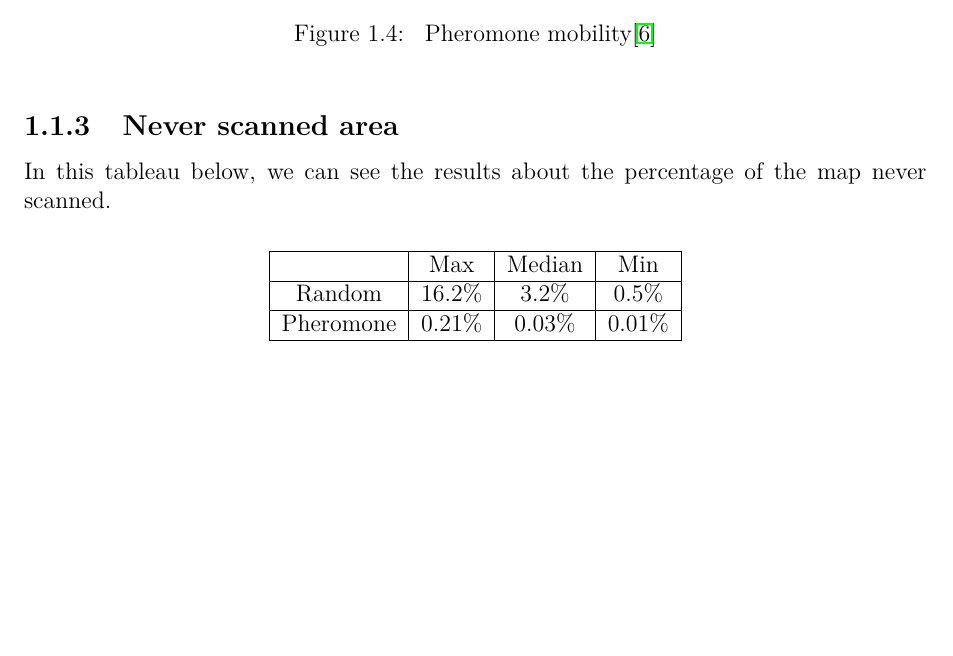
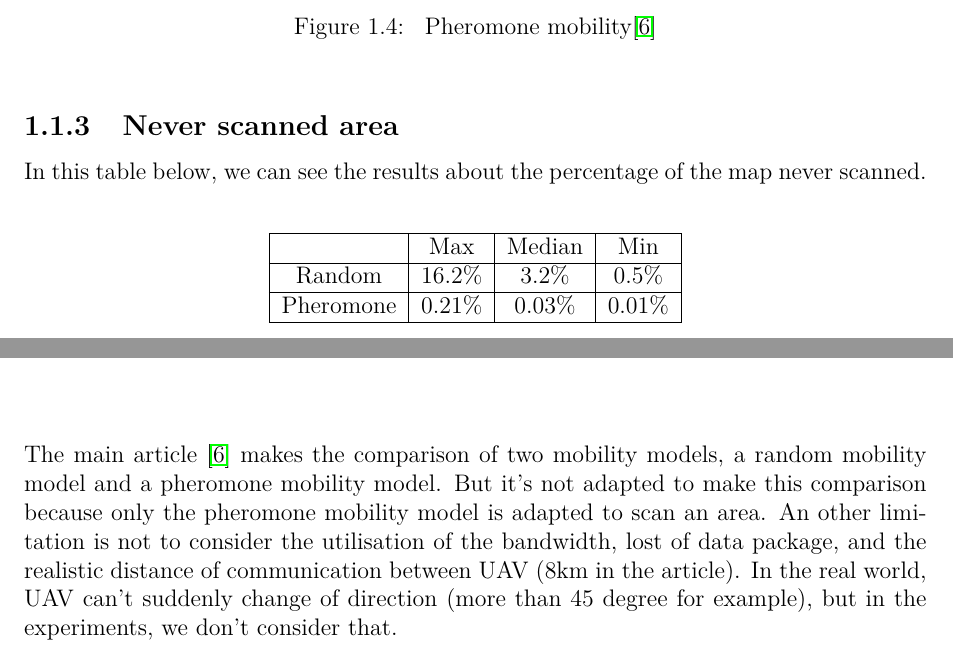
Before and after one commit to jetcheve/M2_PER_MMUAVGRA, a LaTeX thesis (ressources/rapport/report.tex, which reads ressources/rapport/limitations.tex, ressources/rapport/results.tex): part of page 49 of 69 before the commit and two parts of pages 49 and 54 of 70 after it, the two joined at a grey line, cut so that both start at the same text, the shorter picture padded with empty space. Compiled offline with pdfLaTeX.

Commit message:
limitation complété

```diff
--- a/ressources/rapport/limitations.tex
+++ b/ressources/rapport/limitations.tex
@@ -1 +1,5 @@
 \chapter{Limitations}
+
+The main article \cite{UAV} makes the comparison of two mobility models, a random mobility model and a pheromone mobility model. But it's not adapted to make this comparison because only the pheromone mobility model is adapted to scan an area.
+An other limitation is not to consider the utilisation of the bandwidth, lost of data package, and the realistic distance of communication between UAV (8km in the article).
+In the real world, UAV can't suddenly change of direction (more than 45 degree for example), but in the experiments, we don't consider that.
--- a/ressources/rapport/results.tex
+++ b/ressources/rapport/results.tex
@@ -46,7 +46,7 @@
 
 \subsection{Never scanned area}
 
-In this tableau below, we can see the results about the percentage of the map never scanned.\\
+In this table below, we can see the results about the percentage of the map never scanned.\\
 
 \begin{center}
 \begin{tabular}{|c|c|c|c|}
```
Also changed, not shown: ressources/images/ScanCoverageResult.png (added), ressources/rapport/results.tex (10 more changed lines).
